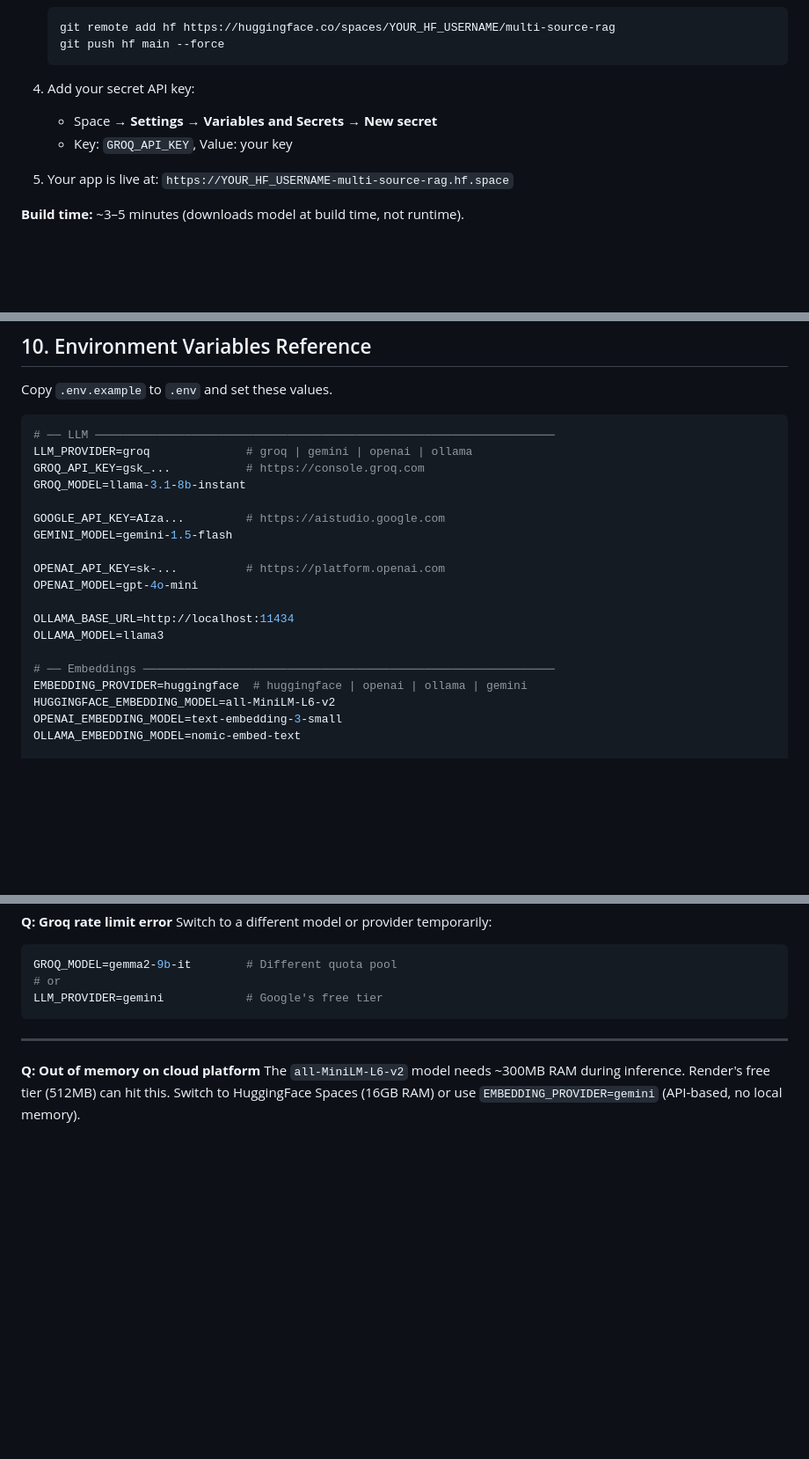
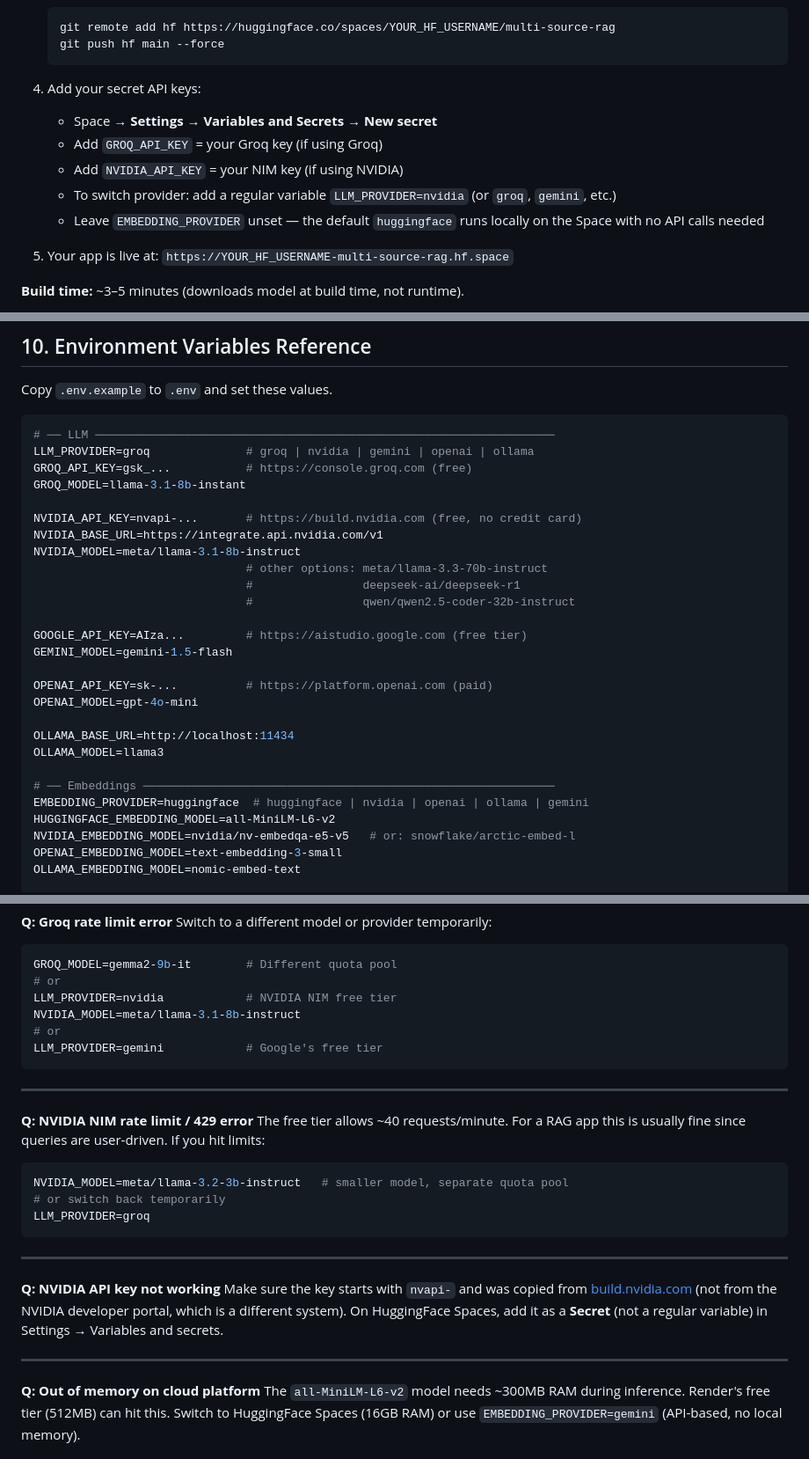
Before and after one commit to vivekjangiir/multi-source-rag, a Markdown page: README.md, 3 parts joined by grey strips. Shown at 88% size. Drawn GitHub-style; blank space fills up the shorter version.

````diff
--- a/README.md
+++ b/README.md
@@ -716,9 +807,12 @@ Automatically triggered by the query router when it detects time-sensitive keywo
    git push hf main --force
    ```
 
-4. Add your secret API key:
+4. Add your secret API keys:
    - Space → **Settings** → **Variables and Secrets** → **New secret**
-   - Key: `GROQ_API_KEY`, Value: your key
+   - Add `GROQ_API_KEY` = your Groq key (if using Groq)
+   - Add `NVIDIA_API_KEY` = your NIM key (if using NVIDIA)
+   - To switch provider: add a regular variable `LLM_PROVIDER=nvidia` (or `groq`, `gemini`, etc.)
+   - Leave `EMBEDDING_PROVIDER` unset — the default `huggingface` runs locally on the Space with no API calls needed
 
 5. Your app is live at:
    `https://YOUR_HF_USERNAME-multi-source-rag.hf.space`
@@ -958,22 +1052,30 @@ Copy `.env.example` to `.env` and set these values.
 
 ```env
 # ── LLM ───────────────────────────────────────────────────────────────────
-LLM_PROVIDER=groq              # groq | gemini | openai | ollama
-GROQ_API_KEY=gsk_...           # https://console.groq.com
+LLM_PROVIDER=groq              # groq | nvidia | gemini | openai | ollama
+GROQ_API_KEY=gsk_...           # https://console.groq.com (free)
 GROQ_MODEL=llama-3.1-8b-instant
 
-GOOGLE_API_KEY=AIza...         # https://aistudio.google.com
+NVIDIA_API_KEY=nvapi-...       # https://build.nvidia.com (free, no credit card)
+NVIDIA_BASE_URL=https://integrate.api.nvidia.com/v1
+NVIDIA_MODEL=meta/llama-3.1-8b-instruct
+                               # other options: meta/llama-3.3-70b-instruct
+                               #                deepseek-ai/deepseek-r1
+                               #                qwen/qwen2.5-coder-32b-instruct
+
+GOOGLE_API_KEY=AIza...         # https://aistudio.google.com (free tier)
 GEMINI_MODEL=gemini-1.5-flash
 
-OPENAI_API_KEY=sk-...          # https://platform.openai.com
+OPENAI_API_KEY=sk-...          # https://platform.openai.com (paid)
 OPENAI_MODEL=gpt-4o-mini
 
 OLLAMA_BASE_URL=http://localhost:11434
 OLLAMA_MODEL=llama3
 
 # ── Embeddings ────────────────────────────────────────────────────────────
-EMBEDDING_PROVIDER=huggingface  # huggingface | openai | ollama | gemini
+EMBEDDING_PROVIDER=huggingface  # huggingface | nvidia | openai | ollama | gemini
 HUGGINGFACE_EMBEDDING_MODEL=all-MiniLM-L6-v2
+NVIDIA_EMBEDDING_MODEL=nvidia/nv-embedqa-e5-v5   # or: snowflake/arctic-embed-l
 OPENAI_EMBEDDING_MODEL=text-embedding-3-small
 OLLAMA_EMBEDDING_MODEL=nomic-embed-text
 
@@ -1192,8 +1294,26 @@ Switch to a different model or provider temporarily:
 ```env
 GROQ_MODEL=gemma2-9b-it        # Different quota pool
 # or
+LLM_PROVIDER=nvidia            # NVIDIA NIM free tier
+NVIDIA_MODEL=meta/llama-3.1-8b-instruct
+# or
 LLM_PROVIDER=gemini            # Google's free tier
 ```
+
+---
+
+**Q: NVIDIA NIM rate limit / 429 error**
+The free tier allows ~40 requests/minute. For a RAG app this is usually fine since queries are user-driven. If you hit limits:
+```env
+NVIDIA_MODEL=meta/llama-3.2-3b-instruct   # smaller model, separate quota pool
+# or switch back temporarily
+LLM_PROVIDER=groq
+```
+
+---
+
+**Q: NVIDIA API key not working**
+Make sure the key starts with `nvapi-` and was copied from [build.nvidia.com](https://build.nvidia.com) (not from the NVIDIA developer portal, which is a different system). On HuggingFace Spaces, add it as a **Secret** (not a regular variable) in Settings → Variables and secrets.
 
 ---
 
````
Also changed, not shown: other parts of README.md (+96 -3 lines).
